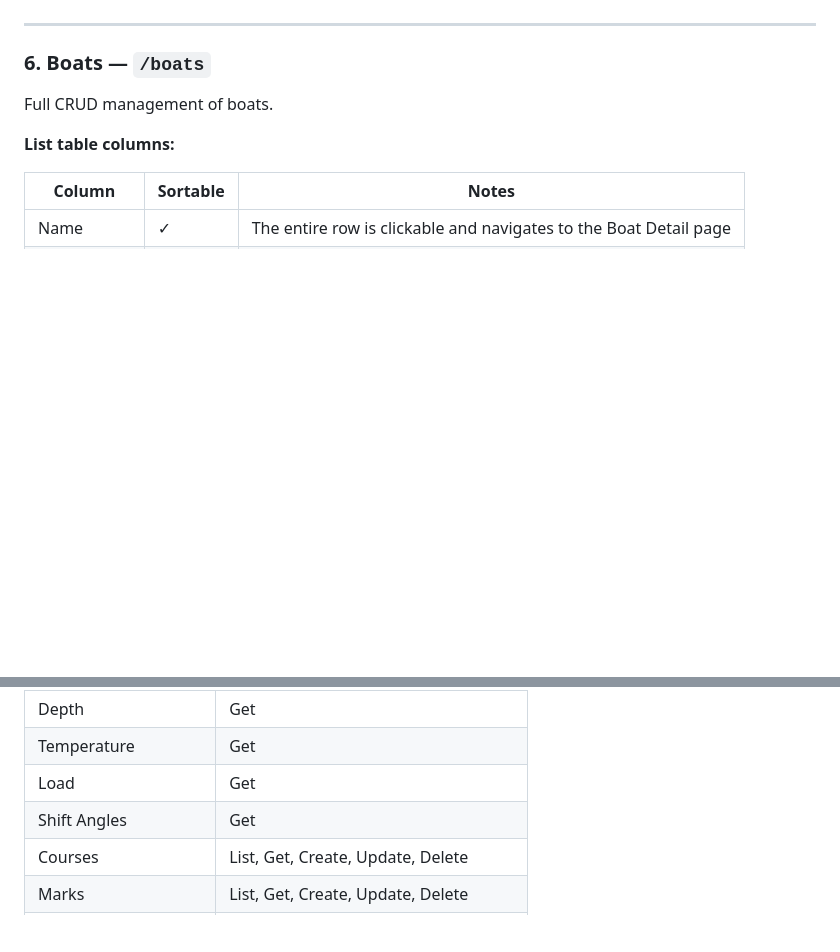
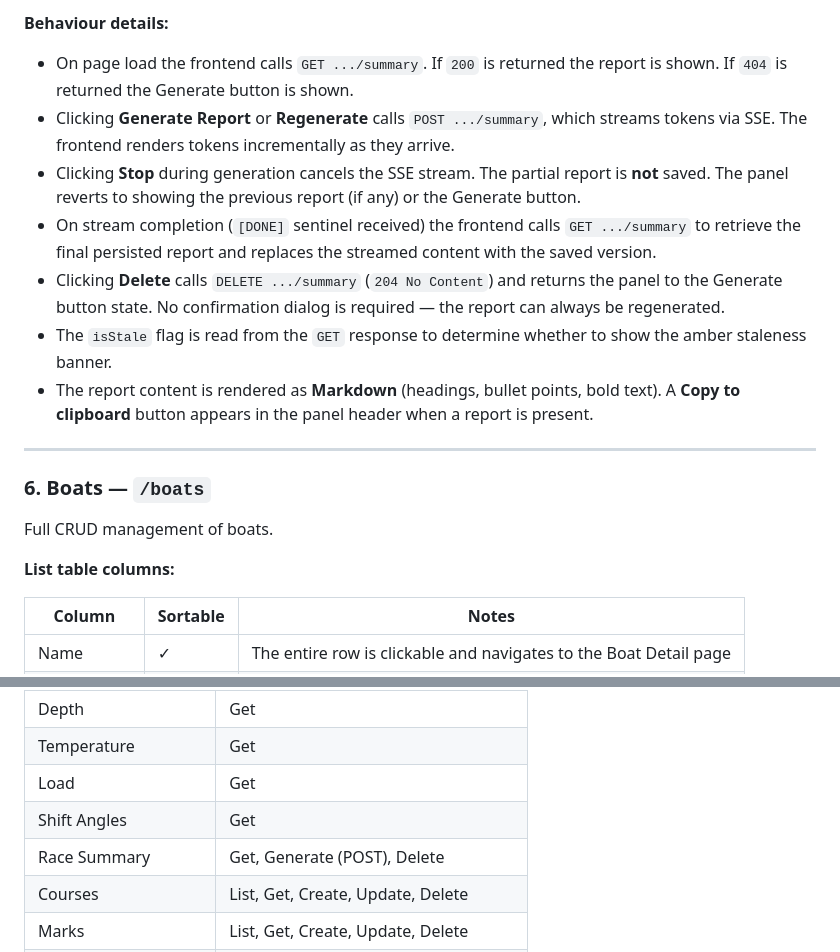
Before and after one commit to SCarlsen7757/VakarosVkx, a Markdown page: Vakaros.Vkx.Web/DesignSpecification.md, 2 parts joined by grey strips. Drawn GitHub-style; blank space fills up the shorter version.

```diff
--- a/Vakaros.Vkx.Web/DesignSpecification.md
+++ b/Vakaros.Vkx.Web/DesignSpecification.md
@@ -408,3 +444,13 @@ The frontend **caches each response** keyed by `(sessionId, raceNumber, channel)
+**Behaviour details:**
+
+- On page load the frontend calls `GET .../summary`. If `200` is returned the report is shown. If `404` is returned the Generate button is shown.
+- Clicking **Generate Report** or **Regenerate** calls `POST .../summary`, which streams tokens via SSE. The frontend renders tokens incrementally as they arrive.
+- Clicking **Stop** during generation cancels the SSE stream. The partial report is **not** saved. The panel reverts to showing the previous report (if any) or the Generate button.
+- On stream completion (`[DONE]` sentinel received) the frontend calls `GET .../summary` to retrieve the final persisted report and replaces the streamed content with the saved version.
+- Clicking **Delete** calls `DELETE .../summary` (`204 No Content`) and returns the panel to the Generate button state. No confirmation dialog is required — the report can always be regenerated.
+- The `isStale` flag is read from the `GET` response to determine whether to show the amber staleness banner.
+- The report content is rendered as **Markdown** (headings, bullet points, bold text). A **Copy to clipboard** button appears in the panel header when a report is present.
+
 ---
 
 ### 6. Boats — `/boats`
@@ -636,6 +682,7 @@ All endpoints are defined in the OpenAPI specification generated by the `Vakaros
 | Temperature | Get |
 | Load | Get |
 | Shift Angles | Get |
+| Race Summary | Get, Generate (POST), Delete |
 | Courses | List, Get, Create, Update, Delete |
 | Marks | List, Get, Create, Update, Delete |
 | Boat Classes | List, Get, Create, Update, Delete |
```
Also changed, not shown: other parts of Vakaros.Vkx.Web/DesignSpecification.md (+36 -0 lines).
